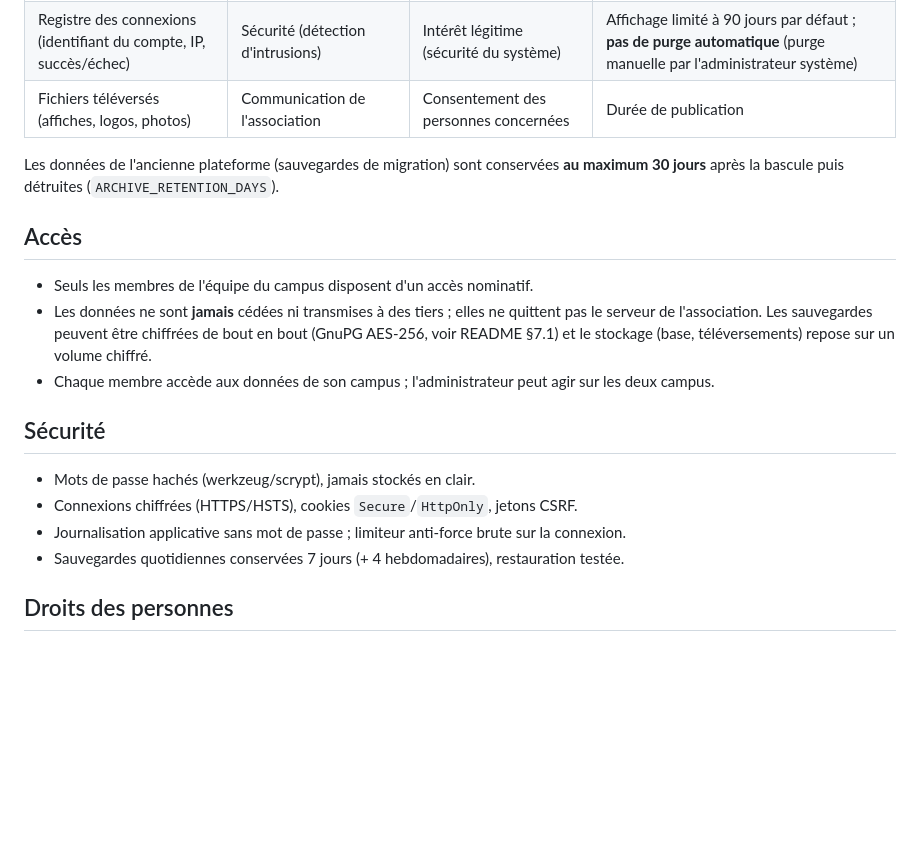
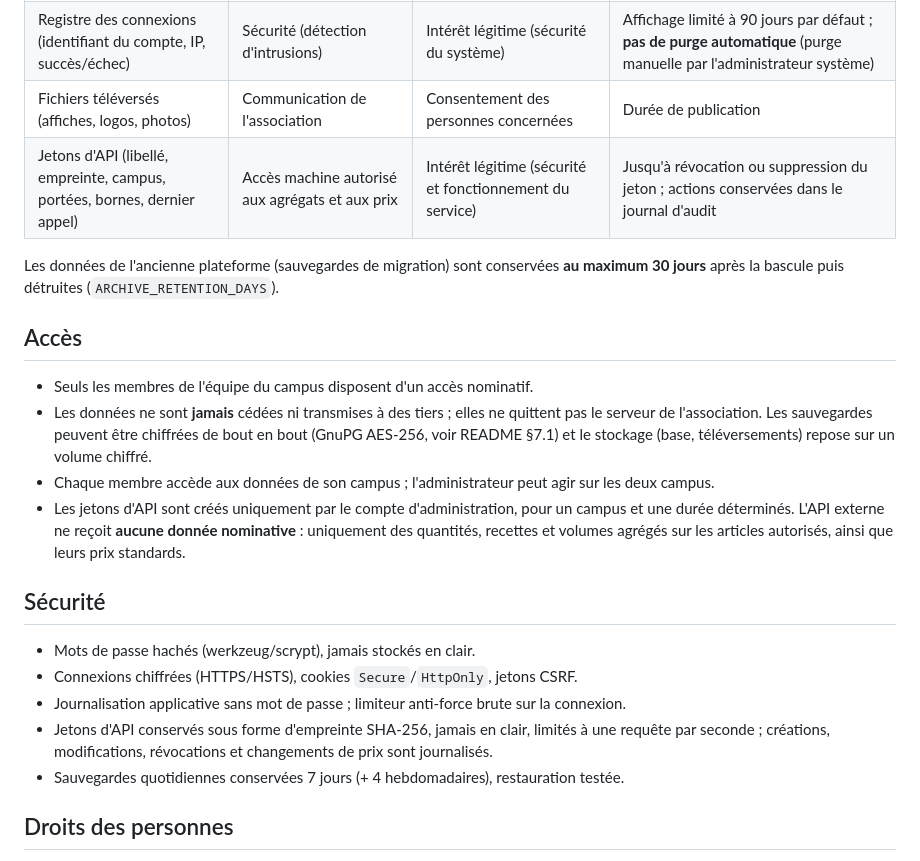
Before and after one commit to pauldebise/plateforme_foyz_bar, a Markdown page: docs/CONFIDENTIALITE.md, the part around the change. Rendered like a GitHub page; blank space fills up the shorter version.

```diff
--- a/docs/CONFIDENTIALITE.md
+++ b/docs/CONFIDENTIALITE.md
@@ -20,6 +20,7 @@ bureau. Contact : _(adresse e-mail à compléter)_.
 | Statuts (blacklist, blacklist alcool) | Sécurité et conformité | Intérêt légitime | Jusqu'à retrait du statut |
 | Registre des connexions (identifiant du compte, IP, succès/échec) | Sécurité (détection d'intrusions) | Intérêt légitime (sécurité du système) | Affichage limité à 90 jours par défaut ; **pas de purge automatique** (purge manuelle par l'administrateur système) |
 | Fichiers téléversés (affiches, logos, photos) | Communication de l'association | Consentement des personnes concernées | Durée de publication |
+| Jetons d'API (libellé, empreinte, campus, portées, bornes, dernier appel) | Accès machine autorisé aux agrégats et aux prix | Intérêt légitime (sécurité et fonctionnement du service) | Jusqu'à révocation ou suppression du jeton ; actions conservées dans le journal d'audit |
 
 Les données de l'ancienne plateforme (sauvegardes de migration) sont conservées
 **au maximum 30 jours** après la bascule puis détruites (`ARCHIVE_RETENTION_DAYS`).
@@ -33,6 +34,10 @@ Les données de l'ancienne plateforme (sauvegardes de migration) sont conservée
   (base, téléversements) repose sur un volume chiffré.
 - Chaque membre accède aux données de son campus ; l'administrateur peut agir
   sur les deux campus.
+- Les jetons d'API sont créés uniquement par le compte d'administration, pour
+  un campus et une durée déterminés. L'API externe ne reçoit **aucune donnée
+  nominative** : uniquement des quantités, recettes et volumes agrégés sur les
+  articles autorisés, ainsi que leurs prix standards.
 
 ## Sécurité
 
@@ -40,6 +45,9 @@ Les données de l'ancienne plateforme (sauvegardes de migration) sont conservée
 - Connexions chiffrées (HTTPS/HSTS), cookies `Secure`/`HttpOnly`, jetons CSRF.
 - Journalisation applicative sans mot de passe ; limiteur anti-force brute sur
   la connexion.
+- Jetons d'API conservés sous forme d'empreinte SHA-256, jamais en clair,
+  limités à une requête par seconde ; créations, modifications, révocations et
+  changements de prix sont journalisés.
 - Sauvegardes quotidiennes conservées 7 jours (+ 4 hebdomadaires), restauration
   testée.
 
```
Also changed, not shown: README.md (+14 -3 lines), docs/API.md (added, +248 -0 lines).
